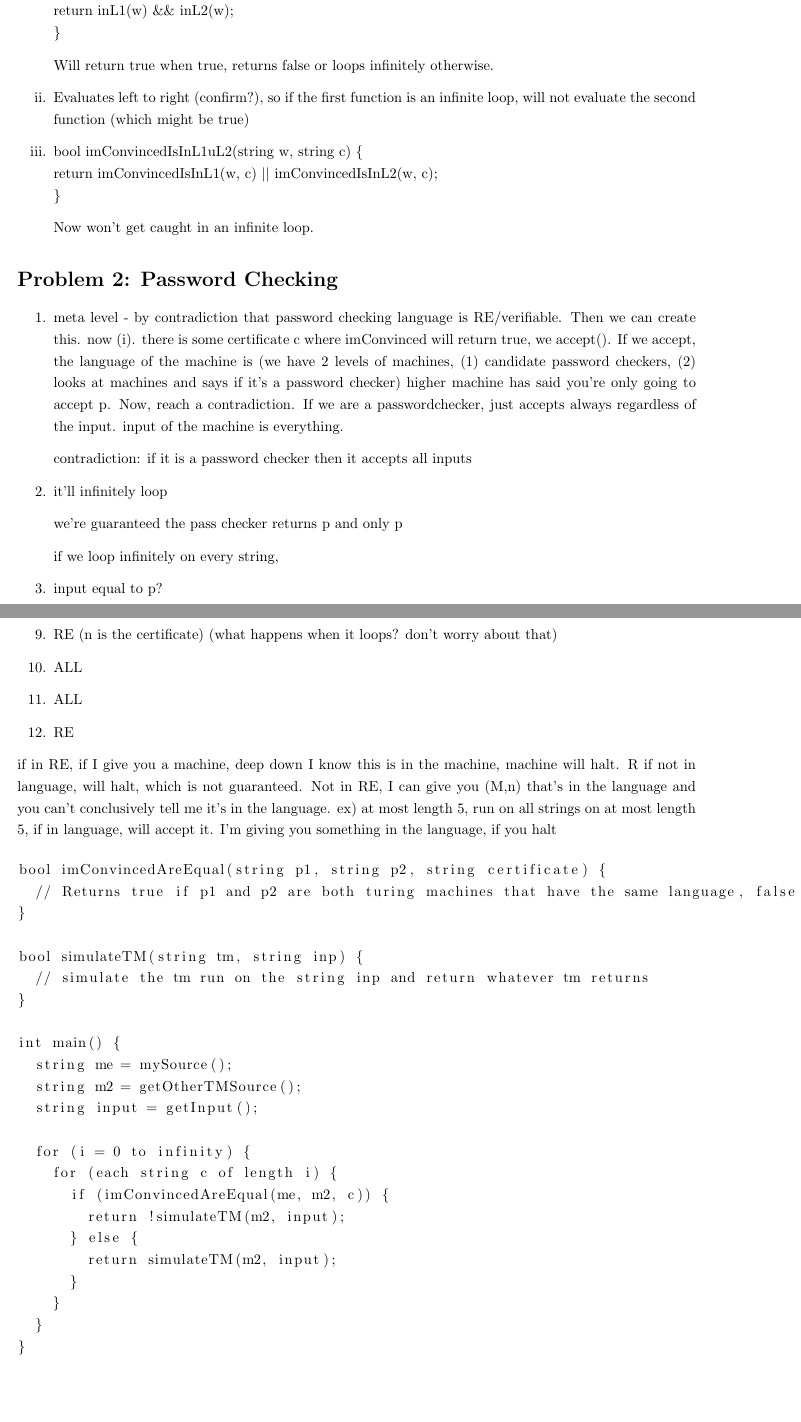
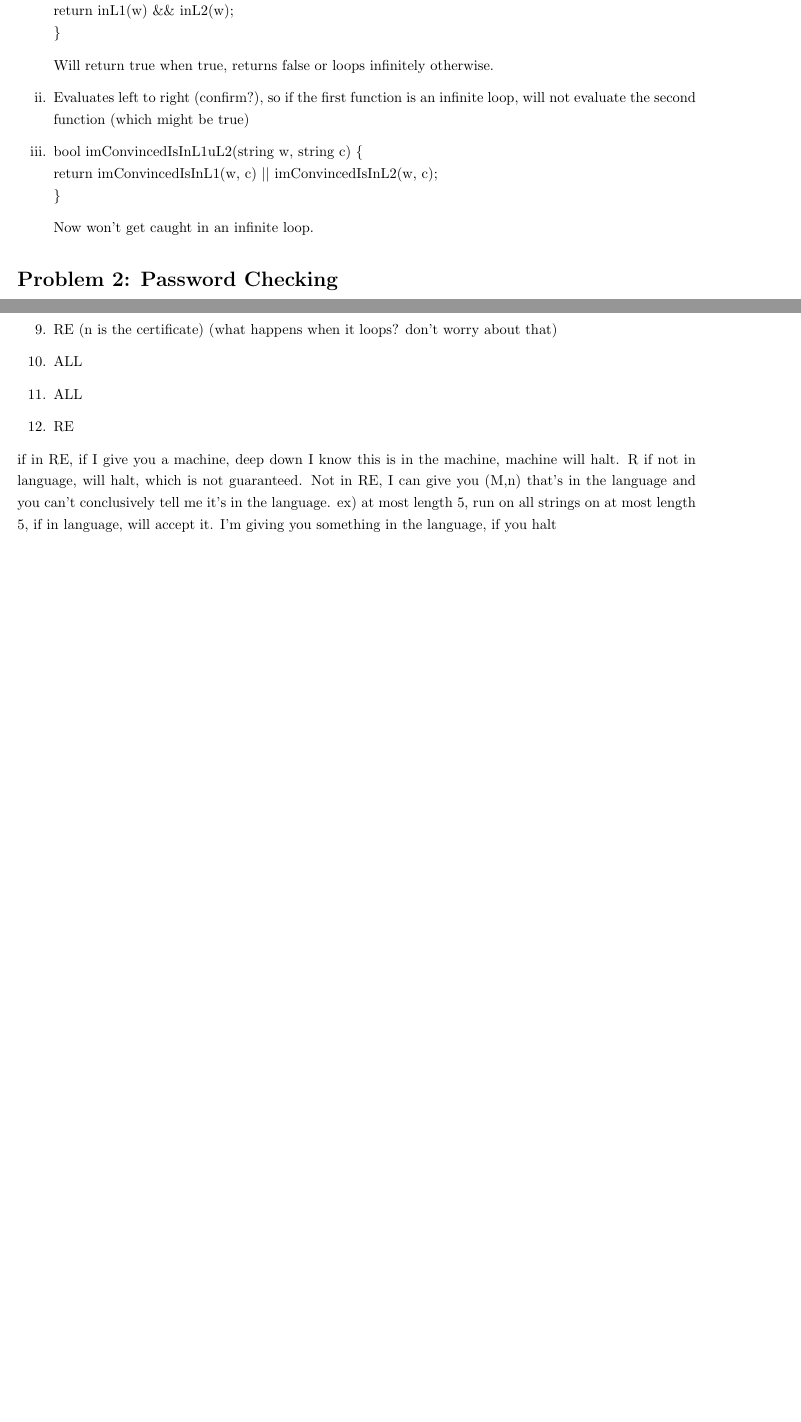
Before and after one commit to richarddavis/cs103, a LaTeX problem sheet (hw8/cheng_davis_keil_hw8.tex): two parts of pages 1 and 4 of 6, joined at a grey line, cut so that both start at the same text, the shorter picture padded with empty space. Compiled offline with pdfLaTeX.

```diff
--- a/hw8/cheng_davis_keil_hw8.tex
+++ b/hw8/cheng_davis_keil_hw8.tex
@@ -65,20 +65,6 @@
 \end{enumerate}
 
 \section*{Problem 2: Password Checking}
-\begin{enumerate}
-\item[1.]
-meta level - by contradiction that password checking language is RE/verifiable. Then we can create this. now (i). there is some certificate c where imConvinced will return true, we accept(). If we accept, the language of the machine is (we have 2 levels of machines, (1) candidate password checkers, (2) looks at machines and says if it's a password checker) higher machine has said you're only going to accept p. Now, reach a contradiction. If we are a passwordchecker, just accepts always regardless of the input. input of the machine is everything.
-
-contradiction: if it is a password checker then it accepts all inputs
-\item[2.]
-it'll infinitely loop
-
-we're guaranteed the pass checker returns p and only p
-
-if we loop infinitely on every string,
-\item[3.]
-input equal to p?
-\end{enumerate}
 
 \paragraph{i.} We begin with the assumption that this program is a valid password checker. If this is the case, this means the program only accepts a single string $p$. However, because of the way this program is constructed, we see that if it is a valid password checker we will be able to find some certificate $c$ such that the program will always accept no matter the input string. This is a contradiction.
 
@@ -153,36 +158,6 @@
 \item[12.] RE
 \end{enumerate}
 if in RE, if I give you a machine, deep down I know this is in the machine, machine will halt. R if not in language, will halt, which is not guaranteed. Not in RE, I can give you (M,n) that's in the language and you can't conclusively tell me it's in the language. ex) at most length 5, run on all strings on at most length 5, if in language, will accept it. I'm giving you something in the language, if you halt
-
-\paragraph{i.}
-
-\begin{lstlisting}
-bool imConvincedAreEqual(string p1, string p2, string certificate) {
-  // Returns true if p1 and p2 are both turing machines that have the same language, false otherwise.
-}
-
-bool simulateTM(string tm, string inp) {
-  // simulate the tm run on the string inp and return whatever tm returns
-}
-
-int main() {
-  string me = mySource();
-  string m2 = getOtherTMSource();
-  string input = getInput();
-
-  for (i = 0 to infinity) {
-    for (each string c of length i) {
-      if (imConvincedAreEqual(me, m2, c)) {
-	return !simulateTM(m2, input);
-      } else {
-	return simulateTM(m2, input);
-      }
-    }
-  }
-}
-\end{lstlisting}
-
-\section*{Problem 4: The Big Picture}
 
 \section*{Problem 5: 4-Colorability}
 \begin{enumerate}
```
Also changed, not shown: hw8/cheng_davis_keil_hw8.pdf, hw8/cheng_davis_keil_hw8.tex (25 more changed lines).
